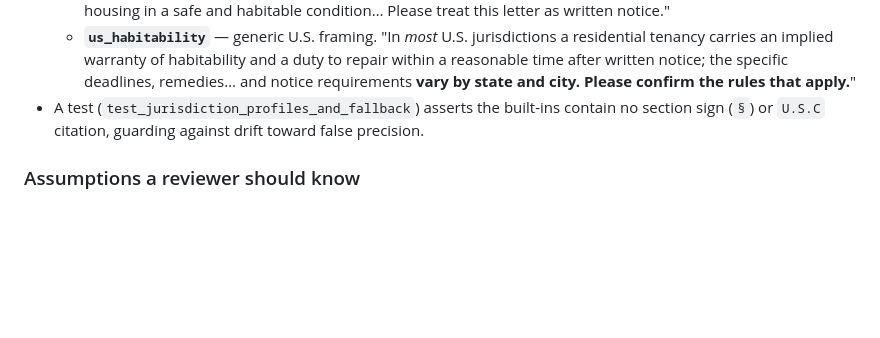
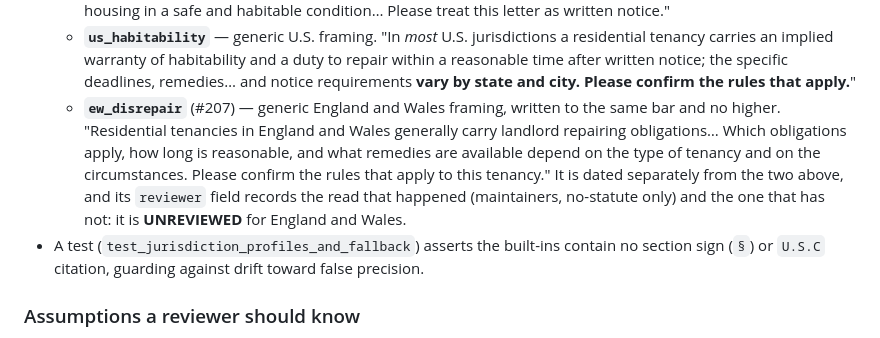
Before and after one commit to ChelseaKR/habitable, a Markdown page: docs/letter-generator.md, the part around the change. Rendered like a GitHub page; blank space fills up the shorter version.

Commit message:
docs: the ledger now admits ew_disrepair ships, and says exactly what stands behind it (#228)
docs/capabilities.md row 'Repair-request letter generator' still said no
jurisdiction framing beyond generic/us_habitability ships, and that adding
one is blocked on a named legal reviewer. Both statements went stale the
moment #207 landed ew_disrepair on this branch: the code ships a third
framing whose reviewer field itself records a maintainer no-statute read
only and says UNREVIEWED for England and Wales, while the ledger, whose
whole purpose is that a reader can trust each row against the code, denied
it existed. docs/letter-generator.md's profile list had the same gap.

Both now name all three framings and keep the true half of the old claim:
a *reviewed* framing remains blocked on a named legal reviewer, because a
reviewed_at/reviewer pair asserting a review nobody performed would be a
false claim.

make verify on this tree: 1249 passed, coverage 91.51% at an 85% floor,
per-module 95% floors met, EXIT=0.

Co-authored-by: Claude Fable 5 <noreply@anthropic.com>

```diff
--- a/docs/letter-generator.md
+++ b/docs/letter-generator.md
@@ -48,6 +48,13 @@ asserting law it cannot guarantee:
     residential tenancy carries an implied warranty of habitability and a duty to repair
     within a reasonable time after written notice; the specific deadlines, remedies… and
     notice requirements **vary by state and city. Please confirm the rules that apply.**"
+  - **`ew_disrepair`** (#207) — generic England and Wales framing, written to the same bar
+    and no higher. "Residential tenancies in England and Wales generally carry landlord
+    repairing obligations… Which obligations apply, how long is reasonable, and what
+    remedies are available depend on the type of tenancy and on the circumstances. Please
+    confirm the rules that apply to this tenancy." It is dated separately from the two
+    above, and its `reviewer` field records the read that happened (maintainers, no-statute
+    only) and the one that has not: it is **UNREVIEWED** for England and Wales.
 - A test (`test_jurisdiction_profiles_and_fallback`) asserts the built-ins contain no
   section sign (`§`) or `U.S.C` citation, guarding against drift toward false precision.
 
```
Also changed, not shown: docs/capabilities.md (+1 -1 lines).
